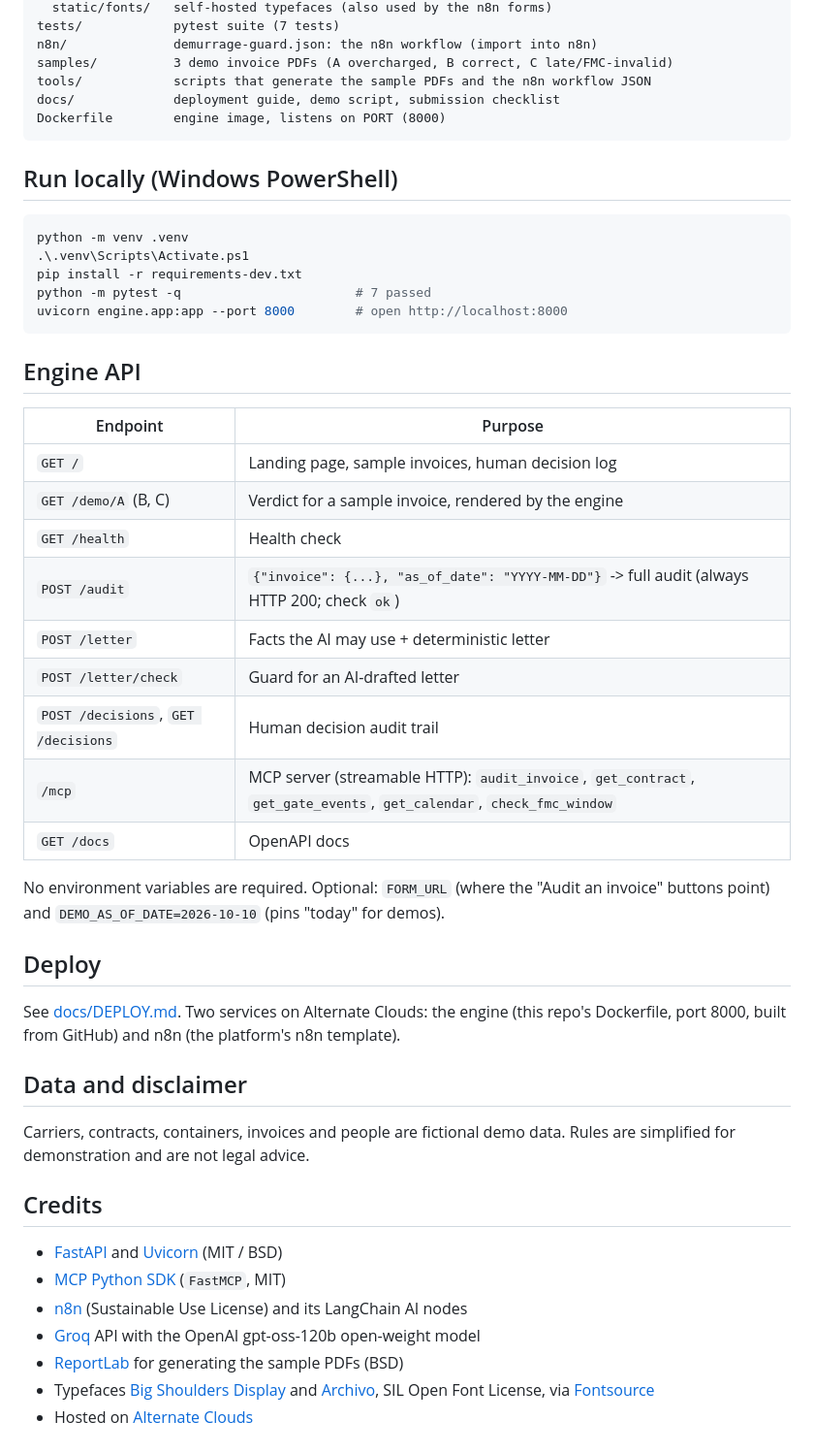
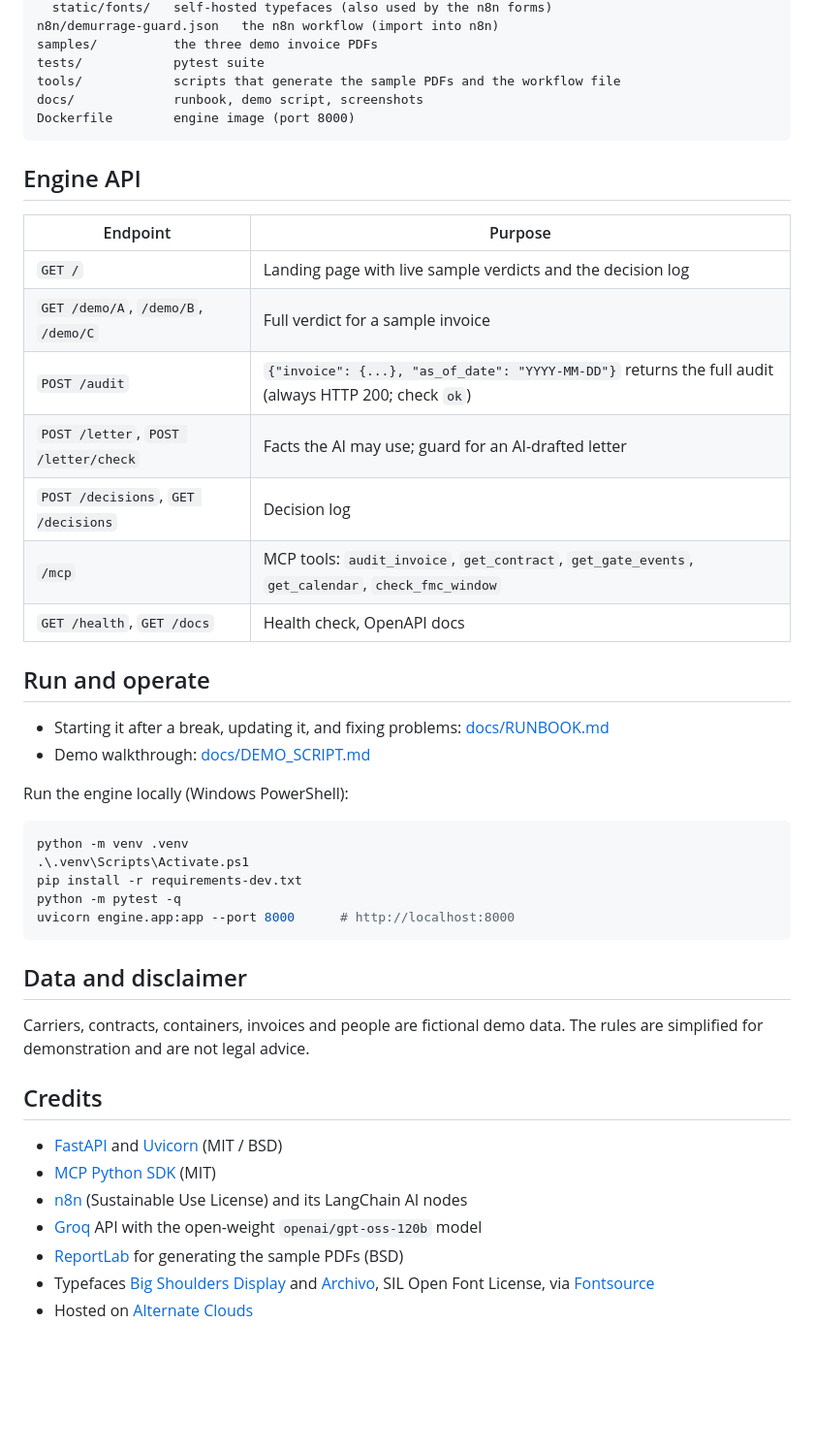
Before and after one commit to ahm-sh/demurrage-guard, a Markdown page: README.md, the part around one of its changes. Shown at 97% size. GitHub-like rendering; blank space fills up the shorter version.

Commit message:
Final docs and runbook

````diff
--- a/README.md
+++ b/README.md
@@ -52,55 +93,50 @@ engine/           FastAPI service: REST + MCP server (one process)
   static/fonts/   self-hosted typefaces (also used by the n8n forms)
-tests/            pytest suite (7 tests)
-n8n/              demurrage-guard.json: the n8n workflow (import into n8n)
-samples/          3 demo invoice PDFs (A overcharged, B correct, C late/FMC-invalid)
-tools/            scripts that generate the sample PDFs and the n8n workflow JSON
-docs/             deployment guide, demo script, submission checklist
-Dockerfile        engine image, listens on PORT (8000)
-```
-
-## Run locally (Windows PowerShell)
-
-```powershell
-python -m venv .venv
-.\.venv\Scripts\Activate.ps1
-pip install -r requirements-dev.txt
-python -m pytest -q                       # 7 passed
-uvicorn engine.app:app --port 8000        # open http://localhost:8000
+n8n/demurrage-guard.json   the n8n workflow (import into n8n)
+samples/          the three demo invoice PDFs
+tests/            pytest suite
+tools/            scripts that generate the sample PDFs and the workflow file
+docs/             runbook, demo script, screenshots
+Dockerfile        engine image (port 8000)
 ```
 
 ## Engine API
 
 | Endpoint | Purpose |
 |---|---|
-| `GET /` | Landing page, sample invoices, human decision log |
-| `GET /demo/A` (B, C) | Verdict for a sample invoice, rendered by the engine |
-| `GET /health` | Health check |
-| `POST /audit` | `{"invoice": {...}, "as_of_date": "YYYY-MM-DD"}` -> full audit (always HTTP 200; check `ok`) |
-| `POST /letter` | Facts the AI may use + deterministic letter |
-| `POST /letter/check` | Guard for an AI-drafted letter |
-| `POST /decisions`, `GET /decisions` | Human decision audit trail |
-| `/mcp` | MCP server (streamable HTTP): `audit_invoice`, `get_contract`, `get_gate_events`, `get_calendar`, `check_fmc_window` |
-| `GET /docs` | OpenAPI docs |
+| `GET /` | Landing page with live sample verdicts and the decision log |
+| `GET /demo/A`, `/demo/B`, `/demo/C` | Full verdict for a sample invoice |
+| `POST /audit` | `{"invoice": {...}, "as_of_date": "YYYY-MM-DD"}` returns the full audit (always HTTP 200; check `ok`) |
+| `POST /letter`, `POST /letter/check` | Facts the AI may use; guard for an AI-drafted letter |
+| `POST /decisions`, `GET /decisions` | Decision log |
+| `/mcp` | MCP tools: `audit_invoice`, `get_contract`, `get_gate_events`, `get_calendar`, `check_fmc_window` |
+| `GET /health`, `GET /docs` | Health check, OpenAPI docs |
 
-No environment variables are required. Optional: `FORM_URL` (where the "Audit an invoice" buttons point) and
-`DEMO_AS_OF_DATE=2026-10-10` (pins "today" for demos).
+## Run and operate
 
-## Deploy
+- Starting it after a break, updating it, and fixing problems: [docs/RUNBOOK.md](docs/RUNBOOK.md)
+- Demo walkthrough: [docs/DEMO_SCRIPT.md](docs/DEMO_SCRIPT.md)
 
-See [docs/DEPLOY.md](docs/DEPLOY.md). Two services on Alternate Clouds: the engine (this repo's Dockerfile,
-port 8000, built from GitHub) and n8n (the platform's n8n template).
+Run the engine locally (Windows PowerShell):
+
+```powershell
+python -m venv .venv
+.\.venv\Scripts\Activate.ps1
+pip install -r requirements-dev.txt
+python -m pytest -q
+uvicorn engine.app:app --port 8000      # http://localhost:8000
+```
 
 ## Data and disclaimer
 
-Carriers, contracts, containers, invoices and people are fictional demo data. Rules are simplified for
+Carriers, contracts, containers, invoices and people are fictional demo data. The rules are simplified for
 demonstration and are not legal advice.
 
 ## Credits
 
 - [FastAPI](https://fastapi.tiangolo.com/) and [Uvicorn](https://www.uvicorn.org/) (MIT / BSD)
-- [MCP Python SDK](https://github.com/modelcontextprotocol/python-sdk) (`FastMCP`, MIT)
+- [MCP Python SDK](https://github.com/modelcontextprotocol/python-sdk) (MIT)
 - [n8n](https://n8n.io/) (Sustainable Use License) and its LangChain AI nodes
-- [Groq](https://groq.com/) API with the OpenAI gpt-oss-120b open-weight model
+- [Groq](https://groq.com/) API with the open-weight `openai/gpt-oss-120b` model
 - [ReportLab](https://www.reportlab.com/) for generating the sample PDFs (BSD)
 - Typefaces [Big Shoulders Display](https://fonts.google.com/specimen/Big+Shoulders+Display) and
   [Archivo](https://fonts.google.com/specimen/Archivo), SIL Open Font License, via [Fontsource](https://fontsource.org)
````
Also changed, not shown: other parts of README.md (+73 -32 lines), docs/DEPLOY.md (deleted, +0 -44 lines), docs/RUNBOOK.md (added, +74 -0 lines), docs/SUBMISSION.md (deleted, +0 -46 lines), docs/screenshots/landing.png (added), docs/screenshots/verdict.png (added), 1 other file.
